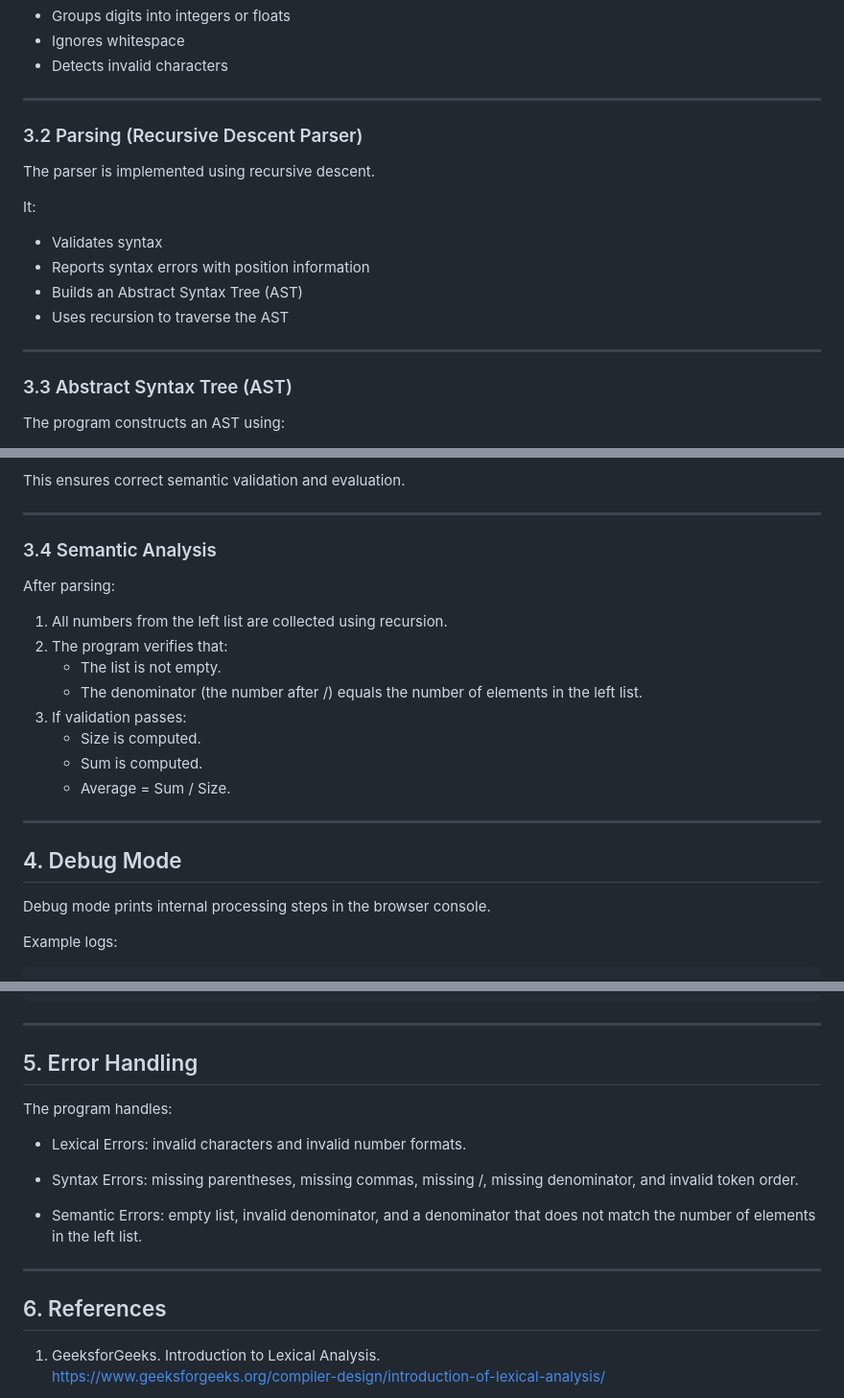
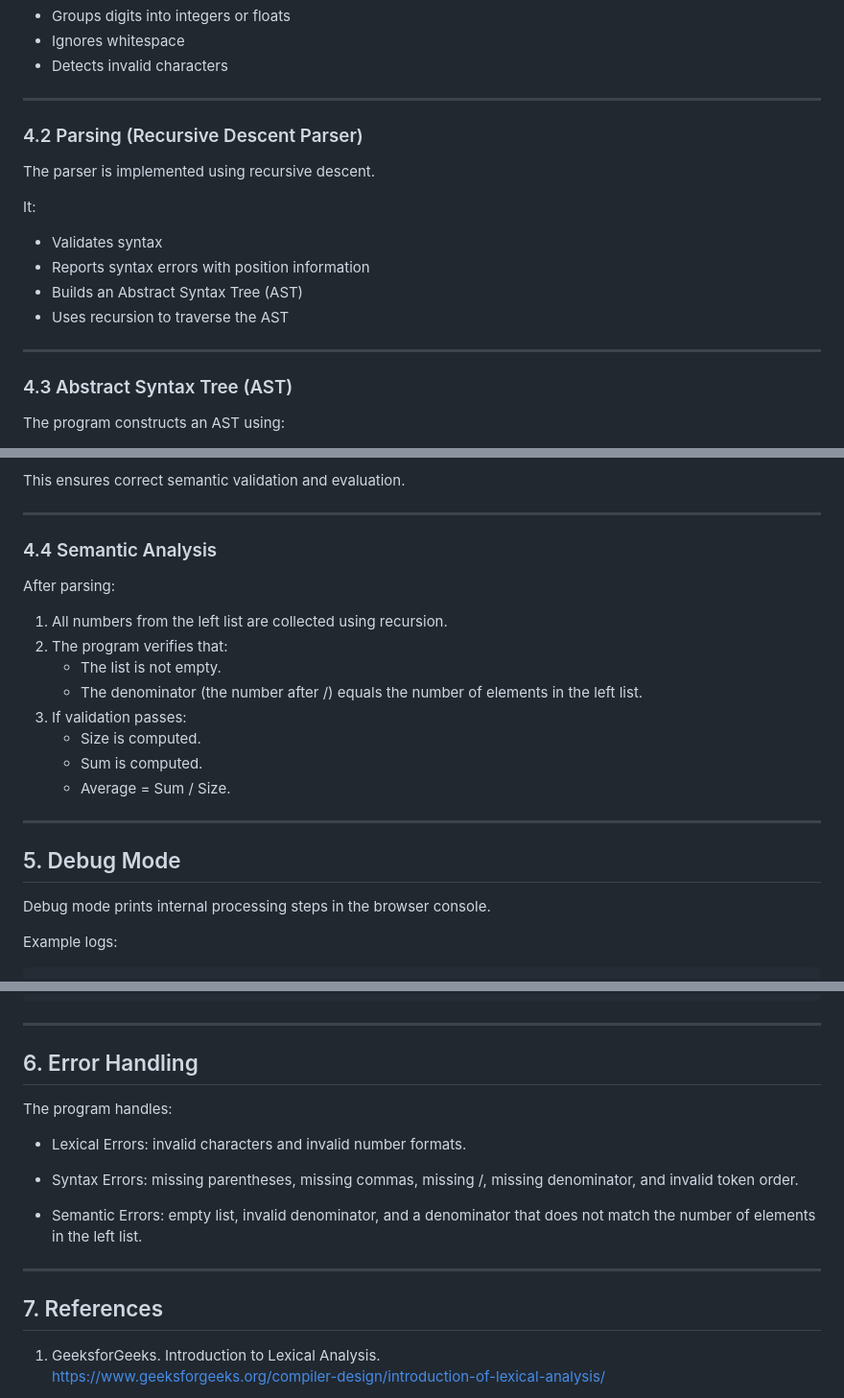
Before and after one commit to duyphamsait/cmpp-assignment1, a Markdown page: README.md, 3 parts joined by grey strips. Shown at 96% size. GitHub-like rendering.

```diff
--- a/README.md
+++ b/README.md
@@ -56,7 +64,7 @@ The lexical analyzer:
 
 ------------------------------------------------------------------------
 
-### 3.2 Parsing (Recursive Descent Parser)
+### 4.2 Parsing (Recursive Descent Parser)
 
 The parser is implemented using recursive descent.
 
@@ -69,7 +77,7 @@ It:
 
 ------------------------------------------------------------------------
 
-### 3.3 Abstract Syntax Tree (AST)
+### 4.3 Abstract Syntax Tree (AST)
 
 The program constructs an AST using:
 
@@ -87,7 +95,7 @@ This ensures correct semantic validation and evaluation.
 
 ------------------------------------------------------------------------
 
-### 3.4 Semantic Analysis
+### 4.4 Semantic Analysis
 
 After parsing:
 
@@ -102,7 +110,7 @@ After parsing:
 
 ------------------------------------------------------------------------
 
-## 4. Debug Mode
+## 5. Debug Mode
 
 Debug mode prints internal processing steps in the browser console.
 
@@ -134,7 +142,7 @@ const result = new Parser(tokens, DEBUG).parseList();
 
 ------------------------------------------------------------------------
 
-## 5. Error Handling
+## 6. Error Handling
 
 The program handles:
 
@@ -146,7 +154,7 @@ The program handles:
 
 ------------------------------------------------------------------------
 
-## 6. References
+## 7. References
 
 1.  GeeksforGeeks. Introduction to Lexical Analysis.\
     https://www.geeksforgeeks.org/compiler-design/introduction-of-lexical-analysis/
```
Also changed, not shown: other parts of README.md (+10 -2 lines), screenshots/error.png (added), screenshots/valid.png (added).
